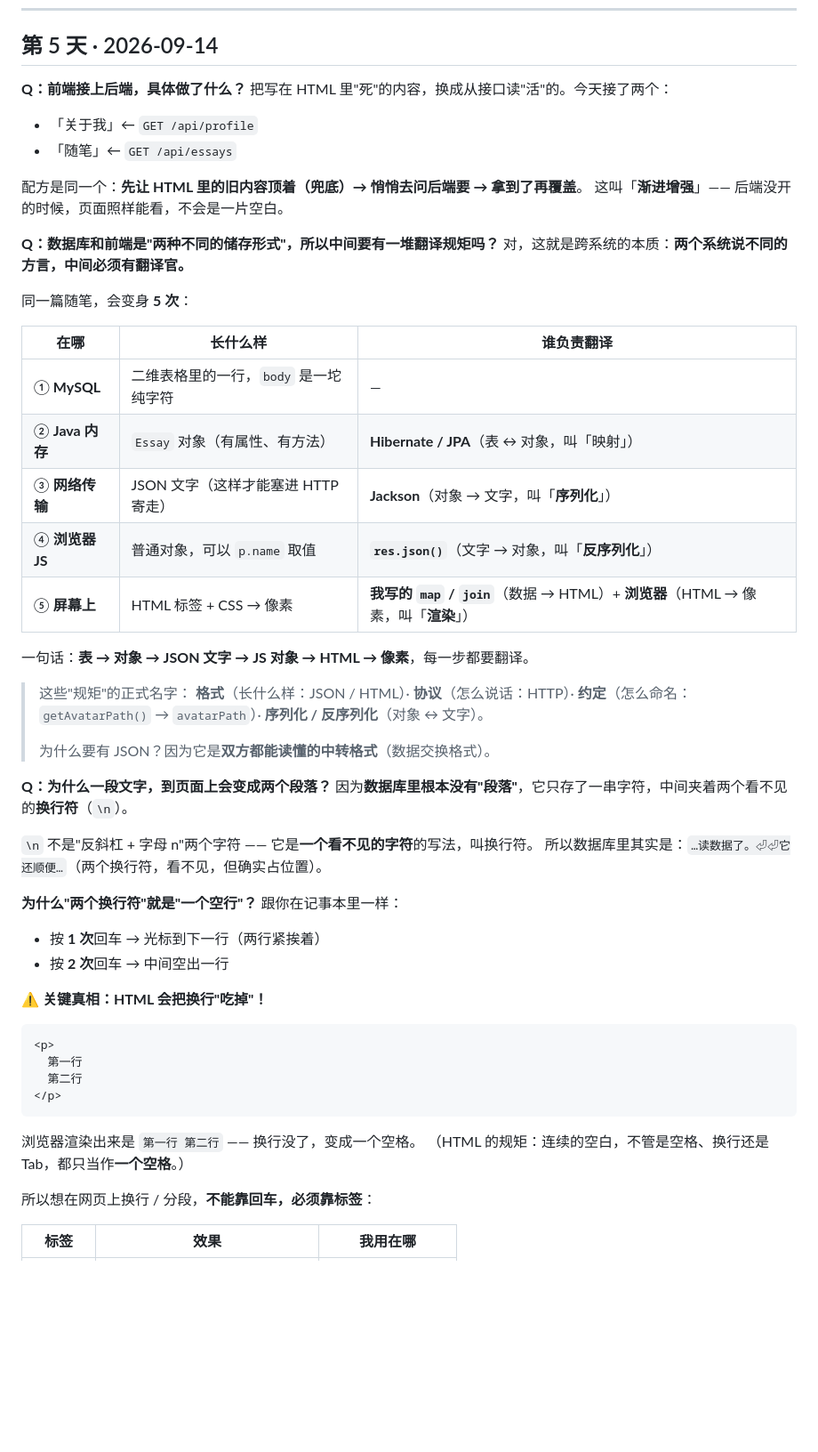
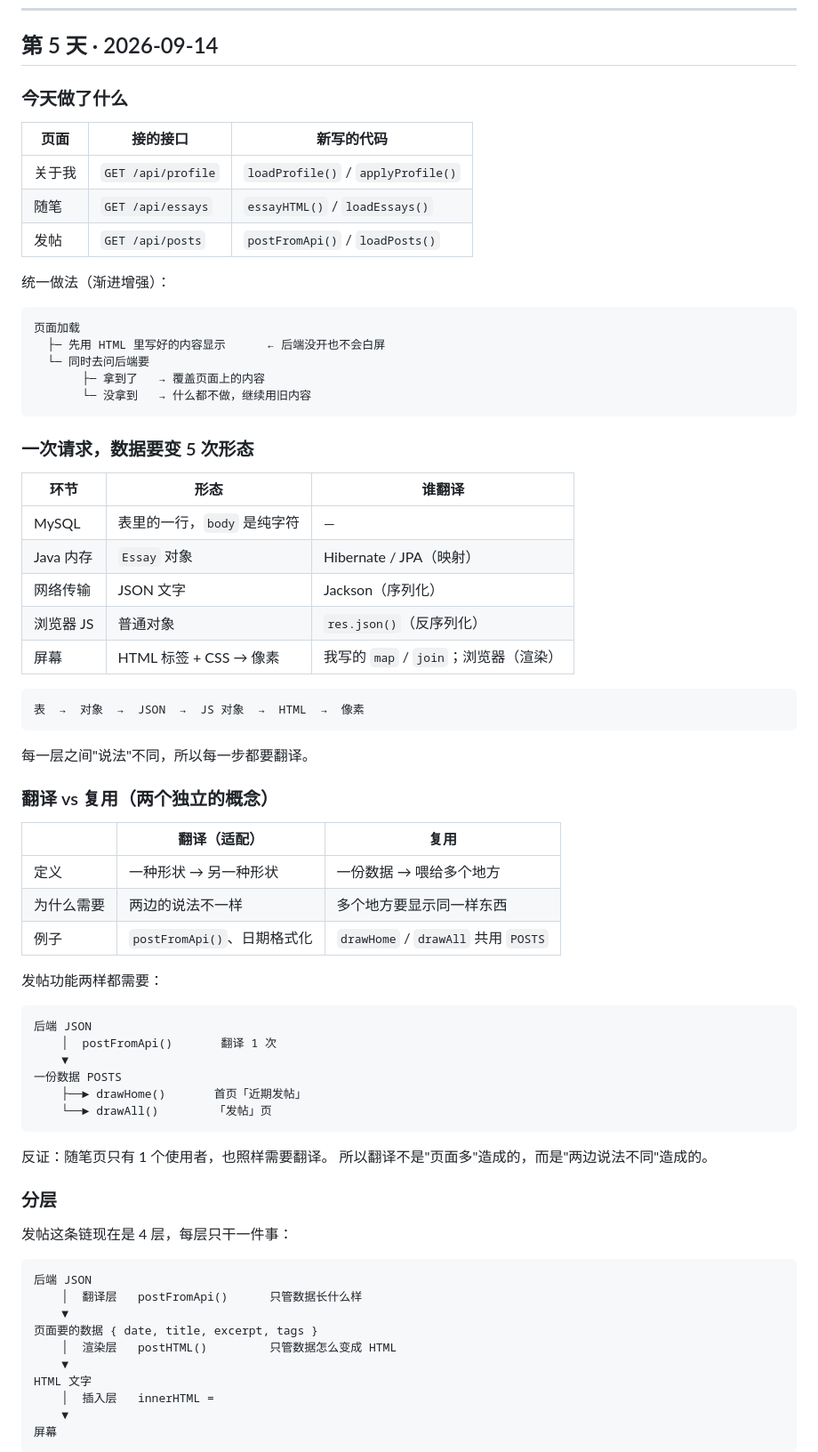
Before and after one commit to xiaoxian33/xiaoxian33.github.io, a Markdown page: docs/LEARNING-LOG.md, the part around one of its changes. Shown at 89% size. Drawn GitHub-style; blank space fills up the shorter version.

````diff
--- a/docs/LEARNING-LOG.md
+++ b/docs/LEARNING-LOG.md
@@ -99,57 +99,68 @@ GET /api/memos?userId=1   →（改成）→   GET /api/memos?userId=2
 
 ## 第 5 天 · 2026-09-14
 
-**Q：前端接上后端，具体做了什么？**
-把写在 HTML 里"死"的内容，换成从接口读"活"的。今天接了两个：
+### 今天做了什么
 
-- 「关于我」← `GET /api/profile`
-- 「随笔」← `GET /api/essays`
+| 页面 | 接的接口 | 新写的代码 |
+|---|---|---|
+| 关于我 | `GET /api/profile` | `loadProfile()` / `applyProfile()` |
+| 随笔 | `GET /api/essays` | `essayHTML()` / `loadEssays()` |
+| 发帖 | `GET /api/posts` | `postFromApi()` / `loadPosts()` |
 
-配方是同一个：**先让 HTML 里的旧内容顶着（兜底）→ 悄悄去问后端要 → 拿到了再覆盖**。
-这叫「**渐进增强**」—— 后端没开的时候，页面照样能看，不会是一片空白。
+统一做法（渐进增强）：
 
-**Q：数据库和前端是"两种不同的储存形式"，所以中间要有一堆翻译规矩吗？**
-对，这就是跨系统的本质：**两个系统说不同的方言，中间必须有翻译官。**
+    页面加载
+      ├─ 先用 HTML 里写好的内容显示      ← 后端没开也不会白屏
+      └─ 同时去问后端要
+           ├─ 拿到了   → 覆盖页面上的内容
+           └─ 没拿到   → 什么都不做，继续用旧内容
 
-同一篇随笔，会变身 **5 次**：
+### 一次请求，数据要变 5 次形态
 
-| 在哪 | 长什么样 | 谁负责翻译 |
+| 环节 | 形态 | 谁翻译 |
 |---|---|---|
-| ① **MySQL** | 二维表格里的一行，`body` 是一坨纯字符 | — |
-| ② **Java 内存** | `Essay` 对象（有属性、有方法）| **Hibernate / JPA**（表 ↔ 对象，叫「映射」）|
-| ③ **网络传输** | JSON 文字（这样才能塞进 HTTP 寄走）| **Jackson**（对象 → 文字，叫「**序列化**」）|
-| ④ **浏览器 JS** | 普通对象，可以 `p.name` 取值 | **`res.json()`**（文字 → 对象，叫「**反序列化**」）|
-| ⑤ **屏幕上** | HTML 标签 + CSS → 像素 | **我写的 `map` / `join`**（数据 → HTML）+ **浏览器**（HTML → 像素，叫「**渲染**」）|
+| MySQL | 表里的一行，`body` 是纯字符 | — |
+| Java 内存 | `Essay` 对象 | Hibernate / JPA（映射）|
+| 网络传输 | JSON 文字 | Jackson（序列化）|
+| 浏览器 JS | 普通对象 | `res.json()`（反序列化）|
+| 屏幕 | HTML 标签 + CSS → 像素 | 我写的 `map` / `join`；浏览器（渲染）|
 
-一句话：**表 → 对象 → JSON 文字 → JS 对象 → HTML → 像素**，每一步都要翻译。
+    表  →  对象  →  JSON  →  JS 对象  →  HTML  →  像素
 
-> 这些"规矩"的正式名字：
-> **格式**（长什么样：JSON / HTML）· **协议**（怎么说话：HTTP）·
-> **约定**（怎么命名：`getAvatarPath()` → `avatarPath`）·
-> **序列化 / 反序列化**（对象 ↔ 文字）。
->
-> 为什么要有 JSON？因为它是**双方都能读懂的中转格式**（数据交换格式）。
+每一层之间"说法"不同，所以每一步都要翻译。
 
-**Q：为什么一段文字，到页面上会变成两个段落？**
-因为**数据库里根本没有"段落"**，它只存了一串字符，中间夹着两个看不见的**换行符**（`\n`）。
+### 翻译 vs 复用（两个独立的概念）
 
-`\n` 不是"反斜杠 + 字母 n"两个字符 —— 它是**一个看不见的字符**的写法，叫换行符。
-所以数据库里其实是：`…读数据了。⏎⏎它还顺便…`（两个换行符，看不见，但确实占位置）。
+| | 翻译（适配）| 复用 |
+|---|---|---|
+| 定义 | 一种形状 → 另一种形状 | 一份数据 → 喂给多个地方 |
+| 为什么需要 | 两边的说法不一样 | 多个地方要显示同一样东西 |
+| 例子 | `postFromApi()`、日期格式化 | `drawHome` / `drawAll` 共用 `POSTS` |
 
-**为什么"两个换行符"就是"一个空行"？** 跟你在记事本里一样：
-- 按 **1 次**回车 → 光标到下一行（两行紧挨着）
-- 按 **2 次**回车 → 中间空出一行
+发帖功能两样都需要：
 
-**⚠️ 关键真相：HTML 会把换行"吃掉"！**
-```html
-<p>
-  第一行
-  第二行
-</p>
-```
-浏览器渲染出来是 `第一行 第二行` —— 换行没了，变成一个空格。
-（HTML 的规矩：连续的空白，不管是空格、换行还是 Tab，都只当作**一个空格**。）
+    后端 JSON
+        │  postFromApi()       翻译 1 次
+        ▼
+    一份数据 POSTS
+        ├──► drawHome()       首页「近期发帖」
+        └──► drawAll()        「发帖」页
 
-所以想在网页上换行 / 分段，**不能靠回车，必须靠标签**：
+反证：随笔页只有 1 个使用者，也照样需要翻译。
+所以翻译不是"页面多"造成的，而是"两边说法不同"造成的。
 
-| 标签 | 效果 | 我用在哪 |
+### 分层
+
+发帖这条链现在是 4 层，每层只干一件事：
+
+    后端 JSON
+        │  翻译层   postFromApi()      只管数据长什么样
+        ▼
+    页面要的数据 { date, title, excerpt, tags }
+        │  渲染层   postHTML()         只管数据怎么变成 HTML
+        ▼
+    HTML 文字
+        │  插入层   innerHTML =
+        ▼
+    屏幕
+
````
Also changed, not shown: other parts of docs/LEARNING-LOG.md (+80 -60 lines).
